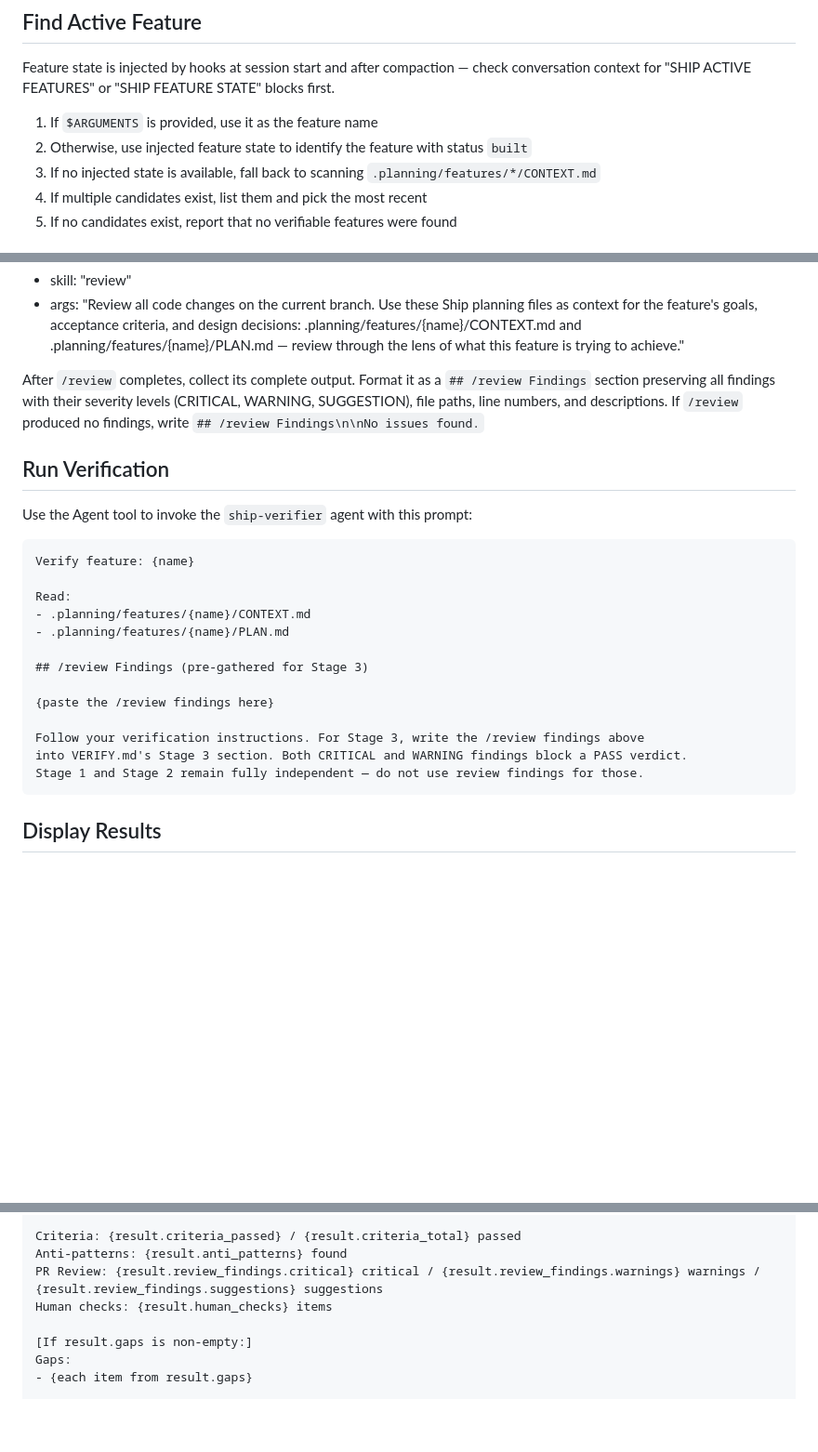
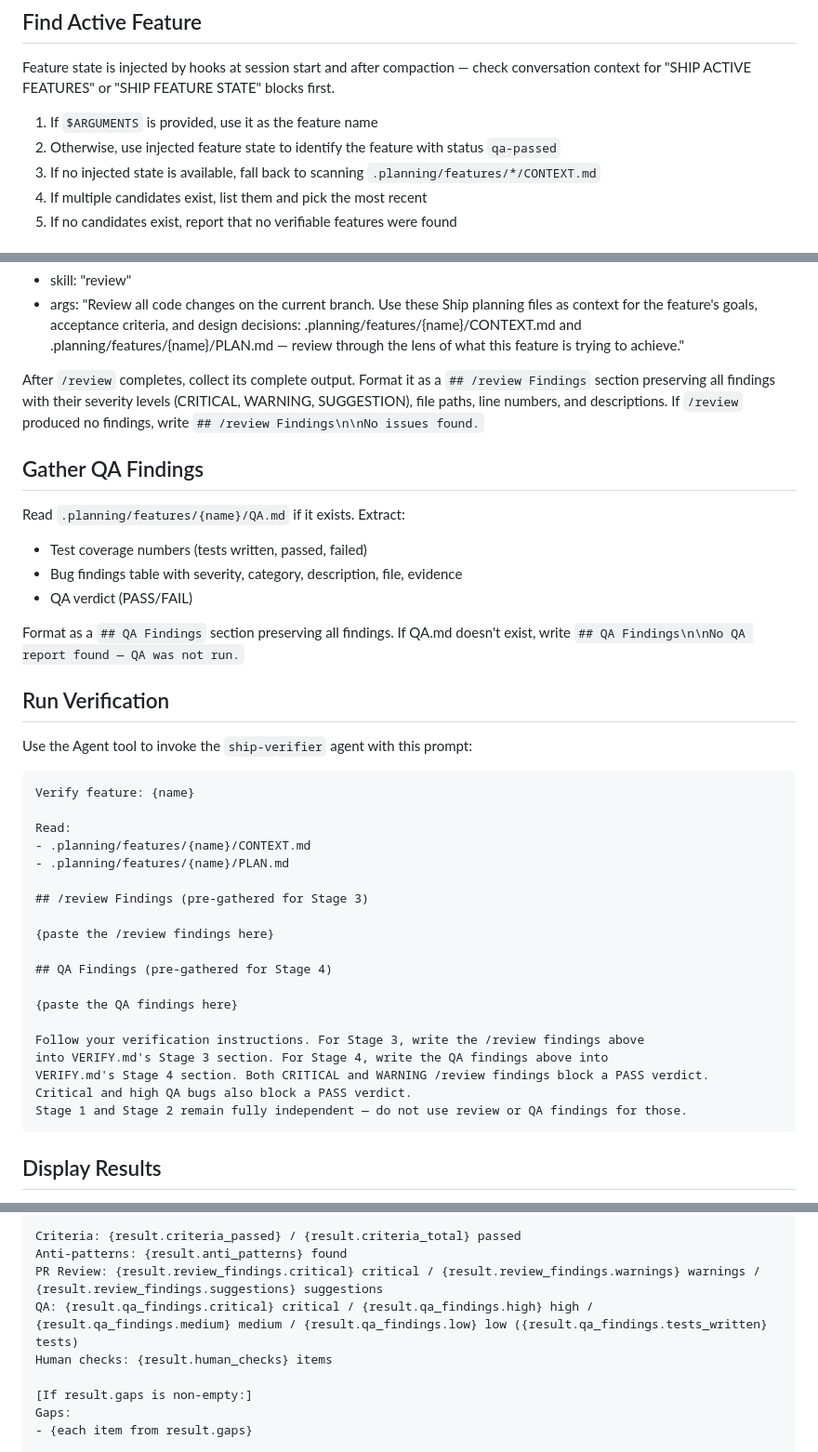
Before and after one commit to dilhanz/ship, a Markdown page: skills/verify/SKILL.md, 3 parts joined by grey strips. Shown at 93% size. Drawn GitHub-style; blank space fills up the shorter version.

Commit message:
feat(qa-step): update verify skill to read QA.md and pass findings to verifier

````diff
--- a/skills/verify/SKILL.md
+++ b/skills/verify/SKILL.md
@@ -13,7 +13,7 @@ Verify the active feature's implementation.
 Feature state is injected by hooks at session start and after compaction — check conversation context for "SHIP ACTIVE FEATURES" or "SHIP FEATURE STATE" blocks first.
 
 1. If `$ARGUMENTS` is provided, use it as the feature name
-2. Otherwise, use injected feature state to identify the feature with status `built`
+2. Otherwise, use injected feature state to identify the feature with status `qa-passed`
 3. If no injected state is available, fall back to scanning `.planning/features/*/CONTEXT.md`
 4. If multiple candidates exist, list them and pick the most recent
 5. If no candidates exist, report that no verifiable features were found
@@ -27,6 +27,15 @@ Use the Skill tool:
 - args: "Review all code changes on the current branch. Use these Ship planning files as context for the feature's goals, acceptance criteria, and design decisions: .planning/features/{name}/CONTEXT.md and .planning/features/{name}/PLAN.md — review through the lens of what this feature is trying to achieve."
 
 After `/review` completes, collect its complete output. Format it as a `## /review Findings` section preserving all findings with their severity levels (CRITICAL, WARNING, SUGGESTION), file paths, line numbers, and descriptions. If `/review` produced no findings, write `## /review Findings\n\nNo issues found.`
+
+## Gather QA Findings
+
+Read `.planning/features/{name}/QA.md` if it exists. Extract:
+- Test coverage numbers (tests written, passed, failed)
+- Bug findings table with severity, category, description, file, evidence
+- QA verdict (PASS/FAIL)
+
+Format as a `## QA Findings` section preserving all findings. If QA.md doesn't exist, write `## QA Findings\n\nNo QA report found — QA was not run.`
 
 ## Run Verification
 
@@ -43,9 +52,15 @@ Read:
 
 {paste the /review findings here}
 
+## QA Findings (pre-gathered for Stage 4)
+
+{paste the QA findings here}
+
 Follow your verification instructions. For Stage 3, write the /review findings above
-into VERIFY.md's Stage 3 section. Both CRITICAL and WARNING findings block a PASS verdict.
-Stage 1 and Stage 2 remain fully independent — do not use review findings for those.
+into VERIFY.md's Stage 3 section. For Stage 4, write the QA findings above into
+VERIFY.md's Stage 4 section. Both CRITICAL and WARNING /review findings block a PASS verdict.
+Critical and high QA bugs also block a PASS verdict.
+Stage 1 and Stage 2 remain fully independent — do not use review or QA findings for those.
 ```
 
 ## Display Results
@@ -65,6 +80,7 @@ Status: {result.status}
 Criteria: {result.criteria_passed} / {result.criteria_total} passed
 Anti-patterns: {result.anti_patterns} found
 PR Review: {result.review_findings.critical} critical / {result.review_findings.warnings} warnings / {result.review_findings.suggestions} suggestions
+QA: {result.qa_findings.critical} critical / {result.qa_findings.high} high / {result.qa_findings.medium} medium / {result.qa_findings.low} low ({result.qa_findings.tests_written} tests)
 Human checks: {result.human_checks} items
 
 [If result.gaps is non-empty:]
````
